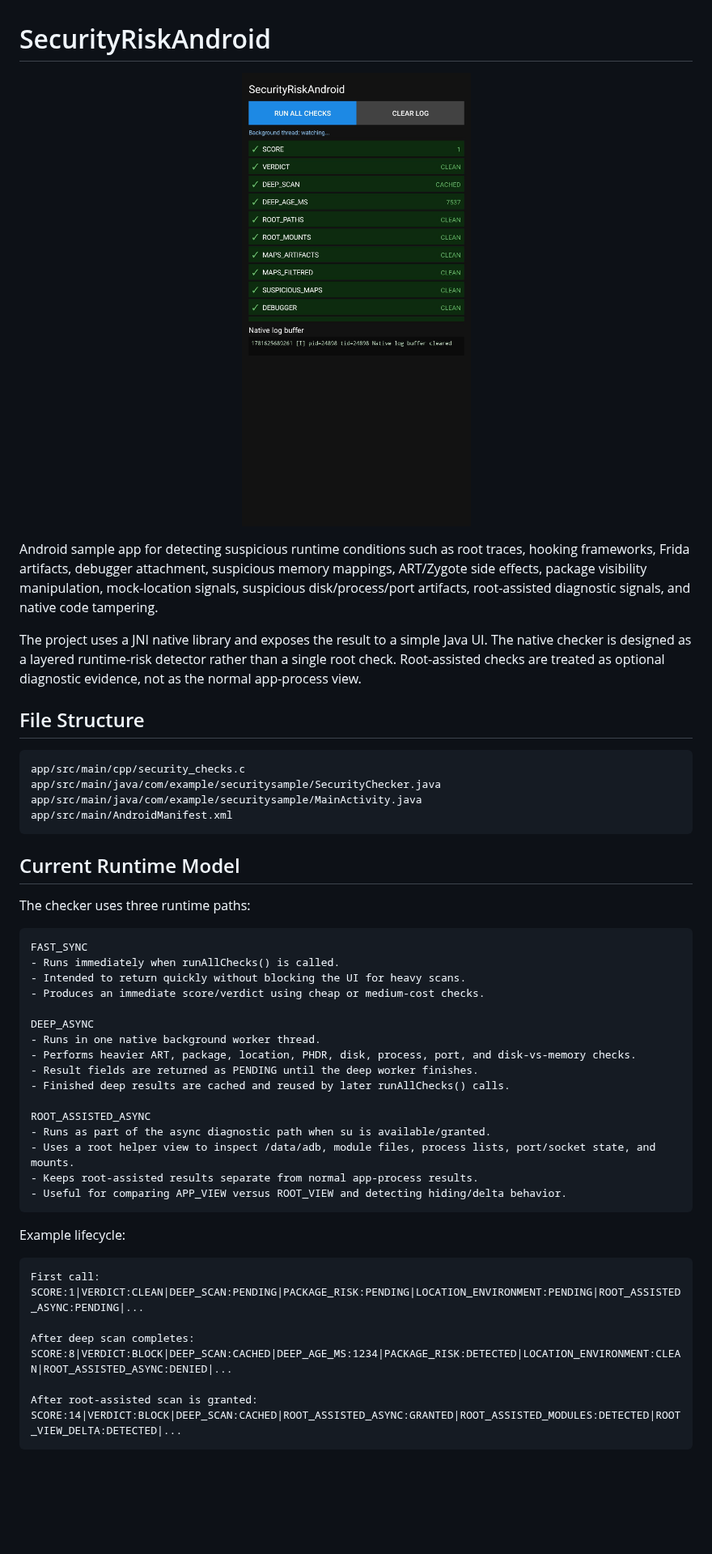
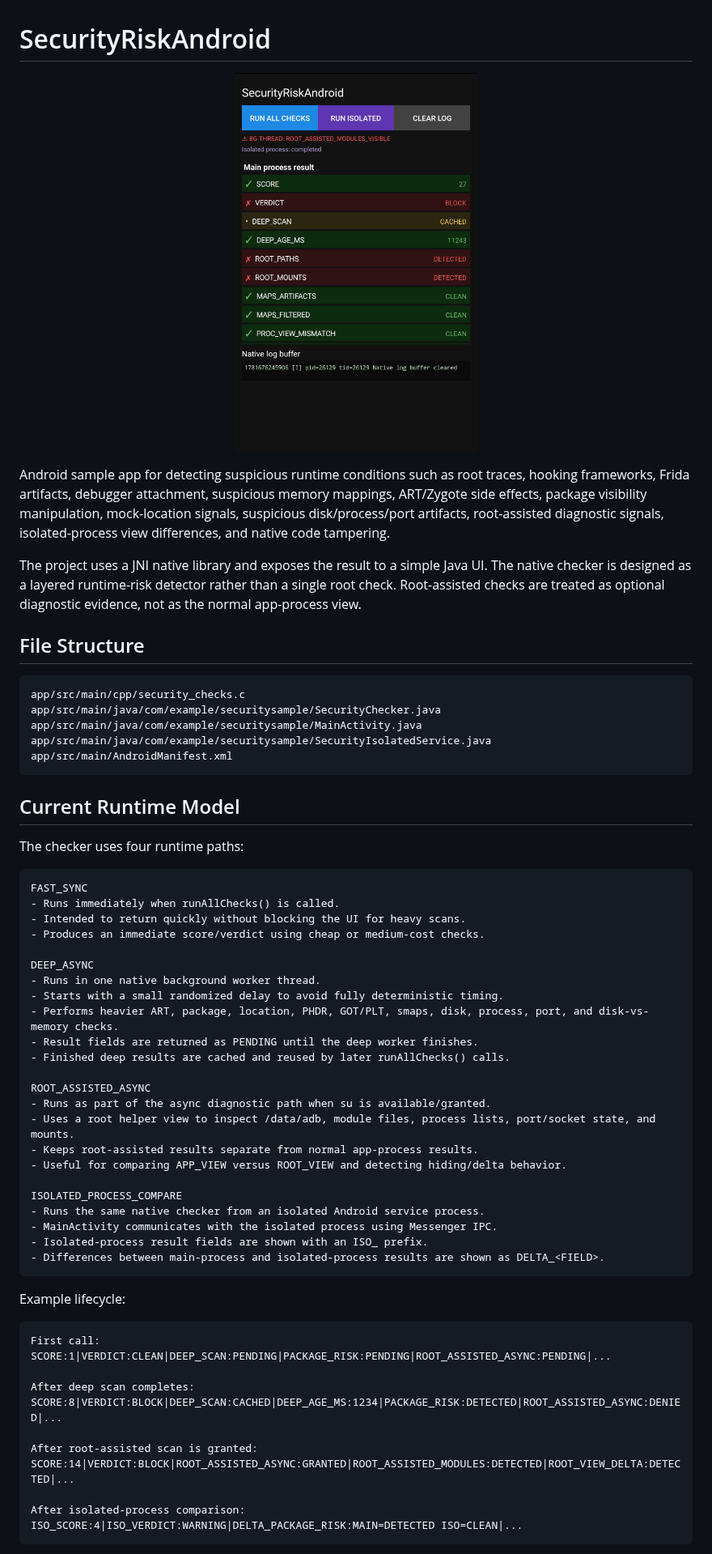
Before and after one commit to radito/SecurityRiskAndroid, a Markdown page: README.md, the part around one of its changes. Shown at 81% size. Drawn GitHub-style; pictures changed too: .bin/image.jpeg; blank space fills up the shorter version.

````diff
--- a/README.md
+++ b/README.md
@@ -4,7 +4,7 @@
   <img src=".bin/image.jpeg" alt="Security Sample Demo" width="300">
 </p>
 
-Android sample app for detecting suspicious runtime conditions such as root traces, hooking frameworks, Frida artifacts, debugger attachment, suspicious memory mappings, ART/Zygote side effects, package visibility manipulation, mock-location signals, suspicious disk/process/port artifacts, root-assisted diagnostic signals, and native code tampering.
+Android sample app for detecting suspicious runtime conditions such as root traces, hooking frameworks, Frida artifacts, debugger attachment, suspicious memory mappings, ART/Zygote side effects, package visibility manipulation, mock-location signals, suspicious disk/process/port artifacts, root-assisted diagnostic signals, isolated-process view differences, and native code tampering.
 
 The project uses a JNI native library and exposes the result to a simple Java UI. The native checker is designed as a layered runtime-risk detector rather than a single root check. Root-assisted checks are treated as optional diagnostic evidence, not as the normal app-process view.
 
@@ -14,12 +14,13 @@ The project uses a JNI native library and exposes the result to a simple Java UI
 app/src/main/cpp/security_checks.c
 app/src/main/java/com/example/securitysample/SecurityChecker.java
 app/src/main/java/com/example/securitysample/MainActivity.java
+app/src/main/java/com/example/securitysample/SecurityIsolatedService.java
 app/src/main/AndroidManifest.xml
 ```
 
 ## Current Runtime Model
 
-The checker uses three runtime paths:
+The checker uses four runtime paths:
 
 ```text
 FAST_SYNC
@@ -29,7 +30,8 @@ FAST_SYNC
 
 DEEP_ASYNC
 - Runs in one native background worker thread.
-- Performs heavier ART, package, location, PHDR, disk, process, port, and disk-vs-memory checks.
+- Starts with a small randomized delay to avoid fully deterministic timing.
+- Performs heavier ART, package, location, PHDR, GOT/PLT, smaps, disk, process, port, and disk-vs-memory checks.
 - Result fields are returned as PENDING until the deep worker finishes.
 - Finished deep results are cached and reused by later runAllChecks() calls.
 
@@ -38,17 +40,26 @@ ROOT_ASSISTED_ASYNC
 - Uses a root helper view to inspect /data/adb, module files, process lists, port/socket state, and mounts.
 - Keeps root-assisted results separate from normal app-process results.
 - Useful for comparing APP_VIEW versus ROOT_VIEW and detecting hiding/delta behavior.
+
+ISOLATED_PROCESS_COMPARE
+- Runs the same native checker from an isolated Android service process.
+- MainActivity communicates with the isolated process using Messenger IPC.
+- Isolated-process result fields are shown with an ISO_ prefix.
+- Differences between main-process and isolated-process results are shown as DELTA_<FIELD>.
 ```
 
 Example lifecycle:
 
 ```text
 First call:
-SCORE:1|VERDICT:CLEAN|DEEP_SCAN:PENDING|PACKAGE_RISK:PENDING|LOCATION_ENVIRONMENT:PENDING|ROOT_ASSISTED_ASYNC:PENDING|...
+SCORE:1|VERDICT:CLEAN|DEEP_SCAN:PENDING|PACKAGE_RISK:PENDING|ROOT_ASSISTED_ASYNC:PENDING|...
 
 After deep scan completes:
-SCORE:8|VERDICT:BLOCK|DEEP_SCAN:CACHED|DEEP_AGE_MS:1234|PACKAGE_RISK:DETECTED|LOCATION_ENVIRONMENT:CLEAN|ROOT_ASSISTED_ASYNC:DENIED|...
+SCORE:8|VERDICT:BLOCK|DEEP_SCAN:CACHED|DEEP_AGE_MS:1234|PACKAGE_RISK:DETECTED|ROOT_ASSISTED_ASYNC:DENIED|...
 
 After root-assisted scan is granted:
-SCORE:14|VERDICT:BLOCK|DEEP_SCAN:CACHED|ROOT_ASSISTED_ASYNC:GRANTED|ROOT_ASSISTED_MODULES:DETECTED|ROOT_VIEW_DELTA:DETECTED|...
+SCORE:14|VERDICT:BLOCK|ROOT_ASSISTED_ASYNC:GRANTED|ROOT_ASSISTED_MODULES:DETECTED|ROOT_VIEW_DELTA:DETECTED|...
+
+After isolated-process comparison:
+ISO_SCORE:4|ISO_VERDICT:WARNING|DELTA_PACKAGE_RISK:MAIN=DETECTED ISO=CLEAN|...
 ```
````
Also changed, not shown: other parts of README.md (+149 -28 lines).
